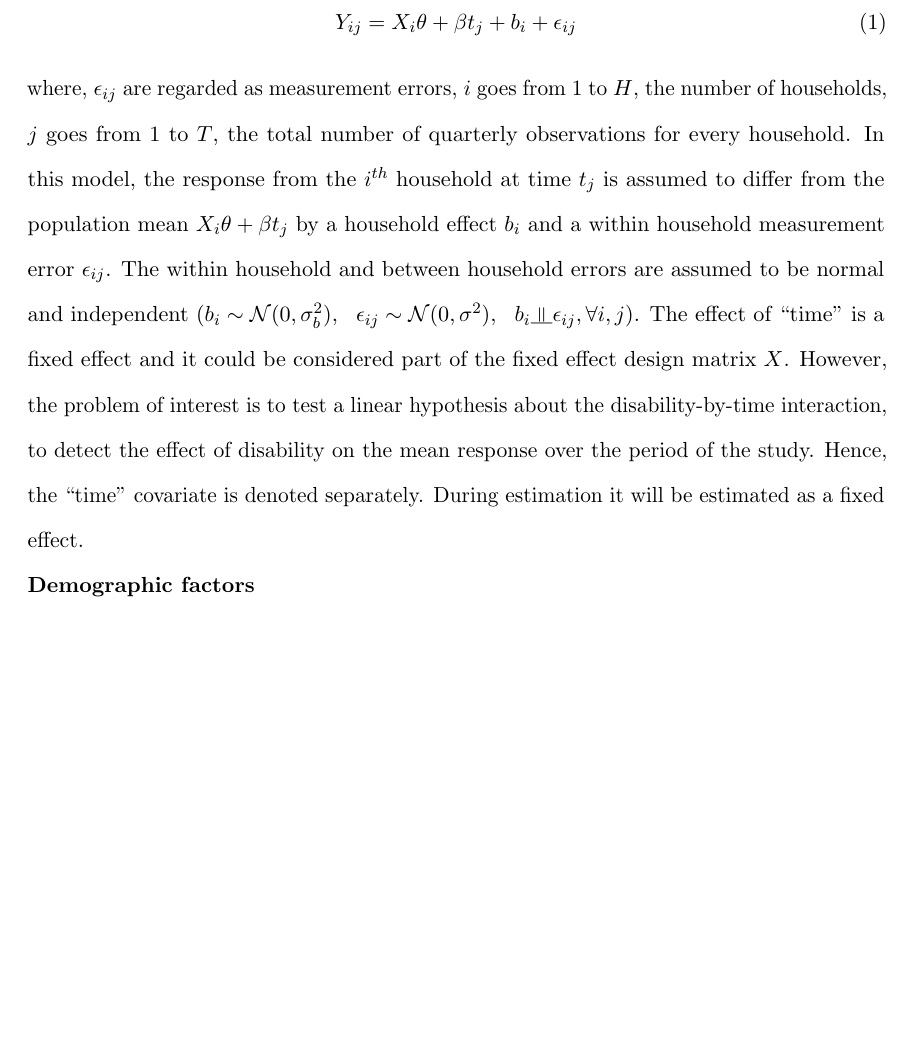
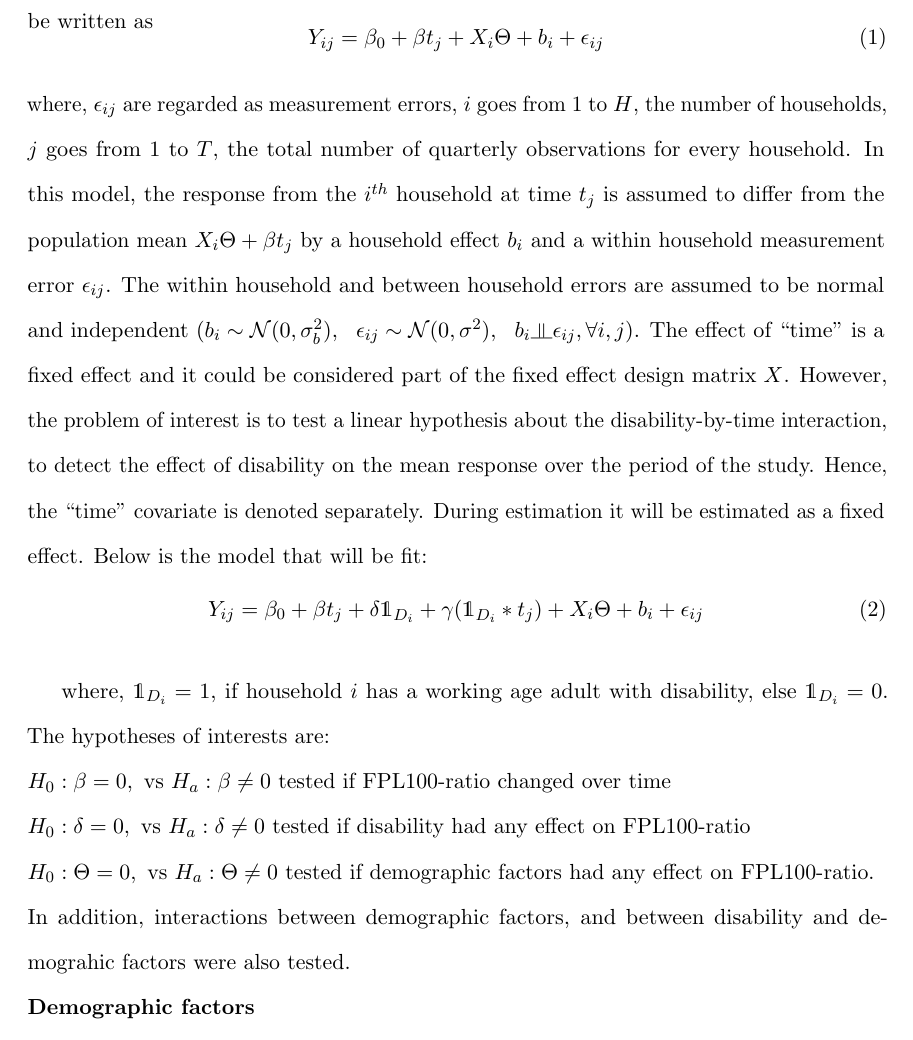
Before and after one commit to snandi/Project_Recession, a LaTeX document (Report_Recession/Results_IncomePoverty.tex): part of page 3 of 15, cut at the place of the change, the shorter picture padded with empty space. Compiled offline with pdfLaTeX.

```diff
--- a/Report_Recession/Results_IncomePoverty.tex
+++ b/Report_Recession/Results_IncomePoverty.tex
@@ -33,12 +33,24 @@
 Total monthly household income was divided by monthly federal poverty level (FPL) and then averaged over quarters to estimate FPL100-ratio. An FPL100-ratio lower than one in any quarter indicated the household was below 100\% Federal poverty level in that quarter. Averaging monthly values over a quarter reduced the noise in the response variable by eliminating the month-by-month variability in the income data. In the sample, the monthly income data ranged from -\$27,180 to \$108,900, the average being \$5240 and median \$3,874. The negative incomes were associated with households owning business that incurred lossed in those months. The FPL100-ratio ranged from -17.95 to 89.48, with the average being 3.817 and the median 2.924. In the sample, 7,865 out of 33,547 households (23.44\%) had at least one working age adult with disability during the observed time period, as identified in wave-6 of the survey. Data from July 2008 (2008-Q3) through May 2013 (2013-Q1) were analyzed. This period overlapped with twelve of the eighteen months {\footnote{\href{http://www.nber.org/cycles/}{NBER Recession Cycles}}} of the ``Great recession'' and its long wake.
 
 \subsection{Mixed-effects model for income poverty}
-A mixed (fixed and random) effects model was fit to estimate the impact of the presence of a working-age adult with disability in a household on its FPL100-ratio. Let $Y$ denote the vector or responses (FPL100-ratio). Let $\theta$ denote the vector of fixed effect factors like gender, marital status, education level, race, origin of household head, along with their interactions. Let $\beta$ denote another fixed effect of time, represented as quarters, starting from 2008-Q3 and ending in 2013-Q1. Let $b$ denote the household level random effect (random intercept). Then, the mixed-effects (\cite{Fitzmaurice_2012_Applied}) model for the responses, for each household $i$ can be written as
+A mixed (fixed and random) effects model was fit to estimate the impact of the presence of a working-age adult with disability in a household on its FPL100-ratio. Let $Y$ denote the vector or responses (FPL100-ratio). Let $\Theta$ denote the vector of fixed effect factors like gender, marital status, education level, race, origin of household head, along with their interactions. Let $\beta$ denote another fixed effect of time, represented as quarters, starting from 2008-Q3 and ending in 2013-Q1. Let $b$ denote the household level random effect (random intercept). Then, the mixed-effects (\cite{Fitzmaurice_2012_Applied}) model for the responses, for each household $i$ can be written as
+\vspace{-0.5cm}
 \begin{equation}
-Y_{ij} = X_i\theta + \beta t_j + b_i + \epsilon_{ij}
+Y_{ij} = \beta_0 + \beta t_j + X_i\Theta + b_i + \epsilon_{ij}
 \label{eq:MixedEffects1}
 \end{equation}
-where, $\epsilon_{ij}$ are regarded as measurement errors, $i$ goes from $1$ to $H$, the number of households, $j$ goes from $1$ to $T$, the total number of quarterly observations for every household. In this model, the response from the $i^{th}$ household at time $t_j$ is assumed to differ from the population mean $X_i\theta + \beta t_j$ by a household effect $b_i$ and a within household measurement error $\epsilon_{ij}$. The within household and between household errors are assumed to be normal and independent ($b_i \sim \N(0, \sigma^2_b),\ \ \epsilon_{ij} \sim \N(0, \sigma^2), \ \ b_i \indep \epsilon_{ij}, \forall i, j$). The effect of ``time'' is a fixed effect and it could be considered part of the fixed effect design matrix $X$. However, the problem of interest is to test a linear hypothesis about the disability-by-time interaction, to detect the effect of disability on the mean response over the period of the study. Hence, the ``time'' covariate is denoted separately. During estimation it will be estimated as a fixed effect.
+where, $\epsilon_{ij}$ are regarded as measurement errors, $i$ goes from $1$ to $H$, the number of households, $j$ goes from $1$ to $T$, the total number of quarterly observations for every household. In this model, the response from the $i^{th}$ household at time $t_j$ is assumed to differ from the population mean $X_i\Theta + \beta t_j$ by a household effect $b_i$ and a within household measurement error $\epsilon_{ij}$. The within household and between household errors are assumed to be normal and independent ($b_i \sim \N(0, \sigma^2_b),\ \ \epsilon_{ij} \sim \N(0, \sigma^2), \ \ b_i \indep \epsilon_{ij}, \forall i, j$). The effect of ``time'' is a fixed effect and it could be considered part of the fixed effect design matrix $X$. However, the problem of interest is to test a linear hypothesis about the disability-by-time interaction, to detect the effect of disability on the mean response over the period of the study. Hence, the ``time'' covariate is denoted separately. During estimation it will be estimated as a fixed effect. Below is the model that will be fit:
+\vspace{-0.5cm}
+\begin{equation}
+Y_{ij} = \beta_0 + \beta t_j + \delta \Ind_{D_i} + \gamma(\Ind_{D_i}*t_j) + X_i\Theta + b_i + \epsilon_{ij}
+\label{eq:MixedEffects2}
+\end{equation}
+
+where, $\Ind_{D_i} = 1$, if household $i$ has a working age adult with disability, else $\Ind_{D_i} = 0$. The hypotheses of interests are: \\
+$H_0: \beta = 0, \text{  vs  } H_a: \beta \ne 0$ tested if FPL100-ratio changed over time \\
+$H_0: \delta = 0, \text{  vs  } H_a: \delta \ne 0$ tested if disability had any effect on FPL100-ratio\\
+$H_0: \Theta = 0, \text{  vs  } H_a: \Theta \ne 0$ tested if demographic factors had any effect on FPL100-ratio. \\
+In addition, interactions between demographic factors, and between disability and demograhic factors were also tested.
 
 \noindent
 {\bf{Demographic factors}}\\
```
Also changed, not shown: Report_Recession/Results_IncomePoverty.pdf.
